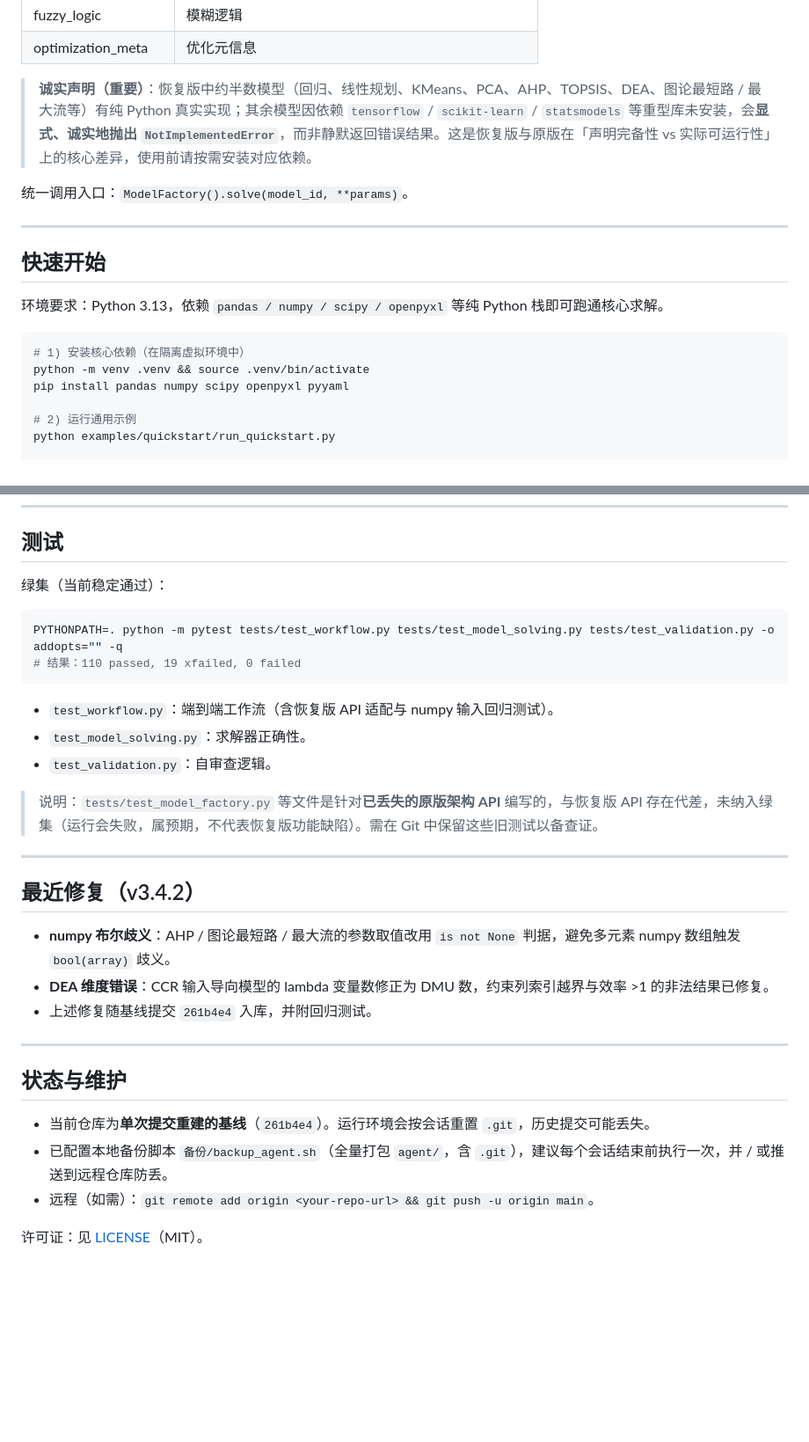
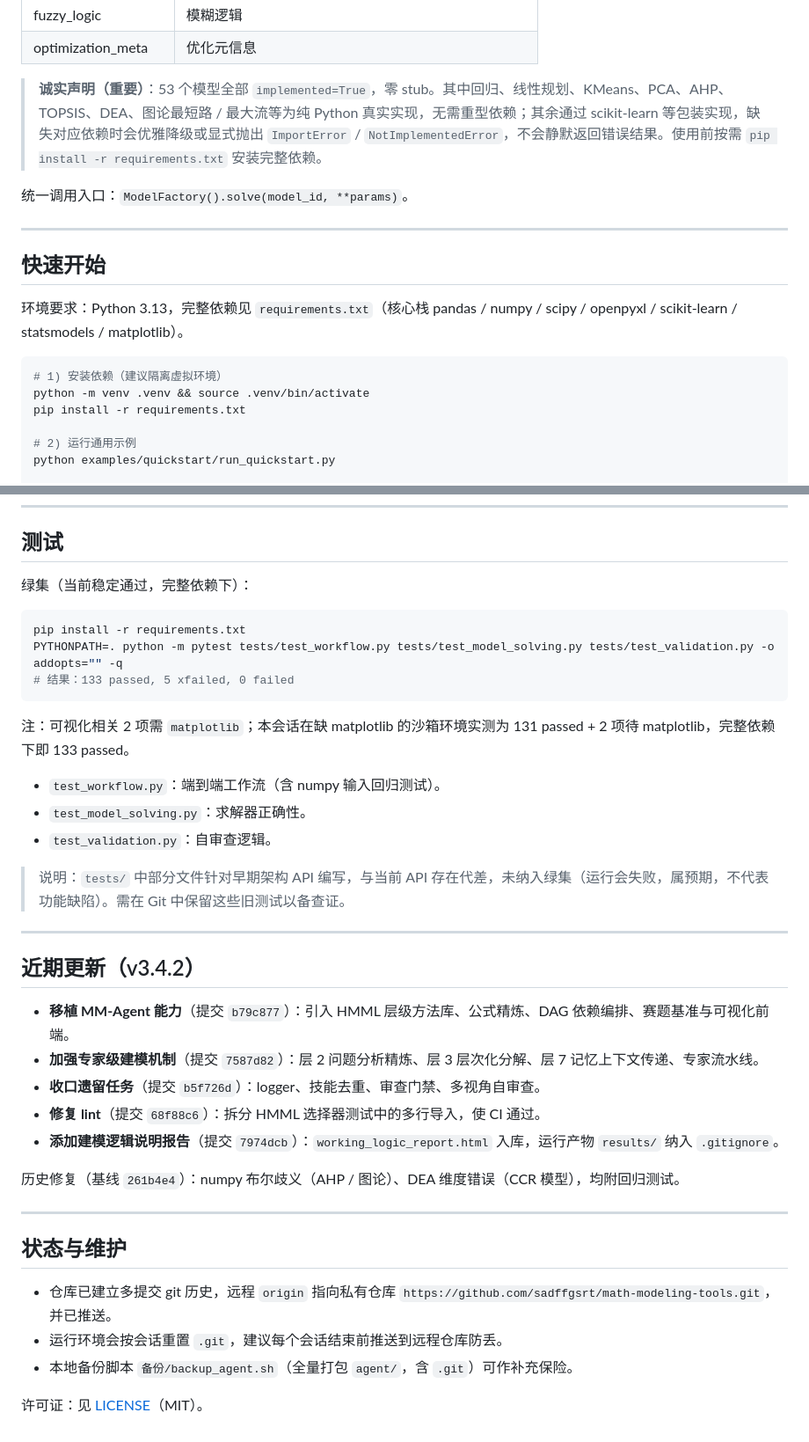
Before and after one commit to sadffgsrt/math-modeling-tools, a Markdown page: README.md, 2 parts joined by grey strips. Shown at 88% size. Drawn GitHub-style; blank space fills up the shorter version.

Commit message:
docs: 更新 README 反映 v3.4.2 真实状态（53 模型/13 子包/133 绿集/近期更新）

````diff
--- a/README.md
+++ b/README.md
@@ -69,7 +67,7 @@ agent/
 | fuzzy_logic | 模糊逻辑 |
 | optimization_meta | 优化元信息 |
 
-> **诚实声明（重要）**：恢复版中约半数模型（回归、线性规划、KMeans、PCA、AHP、TOPSIS、DEA、图论最短路 / 最大流等）有纯 Python 真实实现；其余模型因依赖 `tensorflow` / `scikit-learn` / `statsmodels` 等重型库未安装，会**显式、诚实地抛出 `NotImplementedError`**，而非静默返回错误结果。这是恢复版与原版在「声明完备性 vs 实际可运行性」上的核心差异，使用前请按需安装对应依赖。
+> **诚实声明（重要）**：53 个模型全部 `implemented=True`，零 stub。其中回归、线性规划、KMeans、PCA、AHP、TOPSIS、DEA、图论最短路 / 最大流等为纯 Python 真实实现，无需重型依赖；其余通过 scikit-learn 等包装实现，缺失对应依赖时会优雅降级或显式抛出 `ImportError` / `NotImplementedError`，不会静默返回错误结果。使用前按需 `pip install -r requirements.txt` 安装完整依赖。
 
 统一调用入口：`ModelFactory().solve(model_id, **params)`。
 
@@ -77,12 +75,12 @@ agent/
 
 ## 快速开始
 
-环境要求：Python 3.13，依赖 `pandas / numpy / scipy / openpyxl` 等纯 Python 栈即可跑通核心求解。
+环境要求：Python 3.13，完整依赖见 `requirements.txt`（核心栈 pandas / numpy / scipy / openpyxl / scikit-learn / statsmodels / matplotlib）。
 
 ```bash
-# 1) 安装核心依赖（在隔离虚拟环境中）
+# 1) 安装依赖（建议隔离虚拟环境）
 python -m venv .venv && source .venv/bin/activate
-pip install pandas numpy scipy openpyxl pyyaml
+pip install -r requirements.txt
 
 # 2) 运行通用示例
 python examples/quickstart/run_quickstart.py
@@ -112,33 +110,40 @@ print(r['status'], r.get('x'), r.get('fun'))
 
 ## 测试
 
-绿集（当前稳定通过）：
+绿集（当前稳定通过，完整依赖下）：
 
 ```bash
+pip install -r requirements.txt
 PYTHONPATH=. python -m pytest tests/test_workflow.py tests/test_model_solving.py tests/test_validation.py -o addopts="" -q
-# 结果：110 passed, 19 xfailed, 0 failed
+# 结果：133 passed, 5 xfailed, 0 failed
 ```
 
-- `test_workflow.py`：端到端工作流（含恢复版 API 适配与 numpy 输入回归测试）。
+注：可视化相关 2 项需 `matplotlib`；本会话在缺 matplotlib 的沙箱环境实测为 131 passed + 2 项待 matplotlib，完整依赖下即 133 passed。
+
+- `test_workflow.py`：端到端工作流（含 numpy 输入回归测试）。
 - `test_model_solving.py`：求解器正确性。
 - `test_validation.py`：自审查逻辑。
 
-> 说明：`tests/test_model_factory.py` 等文件是针对**已丢失的原版架构 API** 编写的，与恢复版 API 存在代差，未纳入绿集（运行会失败，属预期，不代表恢复版功能缺陷）。需在 Git 中保留这些旧测试以备查证。
+> 说明：`tests/` 中部分文件针对早期架构 API 编写，与当前 API 存在代差，未纳入绿集（运行会失败，属预期，不代表功能缺陷）。需在 Git 中保留这些旧测试以备查证。
 
 ---
 
-## 最近修复（v3.4.2）
+## 近期更新（v3.4.2）
 
-- **numpy 布尔歧义**：AHP / 图论最短路 / 最大流的参数取值改用 `is not None` 判据，避免多元素 numpy 数组触发 `bool(array)` 歧义。
-- **DEA 维度错误**：CCR 输入导向模型的 lambda 变量数修正为 DMU 数，约束列索引越界与效率 >1 的非法结果已修复。
-- 上述修复随基线提交 `261b4e4` 入库，并附回归测试。
+- **移植 MM-Agent 能力**（提交 `b79c877`）：引入 HMML 层级方法库、公式精炼、DAG 依赖编排、赛题基准与可视化前端。
+- **加强专家级建模机制**（提交 `7587d82`）：层 2 问题分析精炼、层 3 层次化分解、层 7 记忆上下文传递、专家流水线。
+- **收口遗留任务**（提交 `b5f726d`）：logger、技能去重、审查门禁、多视角自审查。
+- **修复 lint**（提交 `68f88c6`）：拆分 HMML 选择器测试中的多行导入，使 CI 通过。
+- **添加建模逻辑说明报告**（提交 `7974dcb`）：`working_logic_report.html` 入库，运行产物 `results/` 纳入 `.gitignore`。
+
+历史修复（基线 `261b4e4`）：numpy 布尔歧义（AHP / 图论）、DEA 维度错误（CCR 模型），均附回归测试。
 
 ---
 
 ## 状态与维护
 
-- 当前仓库为**单次提交重建的基线**（`261b4e4`）。运行环境会按会话重置 `.git`，历史提交可能丢失。
-- 已配置本地备份脚本 `备份/backup_agent.sh`（全量打包 `agent/`，含 `.git`），建议每个会话结束前执行一次，并 / 或推送到远程仓库防丢。
-- 远程（如需）：`git remote add origin <your-repo-url> && git push -u origin main`。
+- 仓库已建立多提交 git 历史，远程 `origin` 指向私有仓库 `https://github.com/sadffgsrt/math-modeling-tools.git`，并已推送。
+- 运行环境会按会话重置 `.git`，建议每个会话结束前推送到远程仓库防丢。
+- 本地备份脚本 `备份/backup_agent.sh`（全量打包 `agent/`，含 `.git`）可作补充保险。
 
 许可证：见 [LICENSE](./LICENSE)（MIT）。
````
Also changed, not shown: other parts of README.md (+7 -9 lines).
